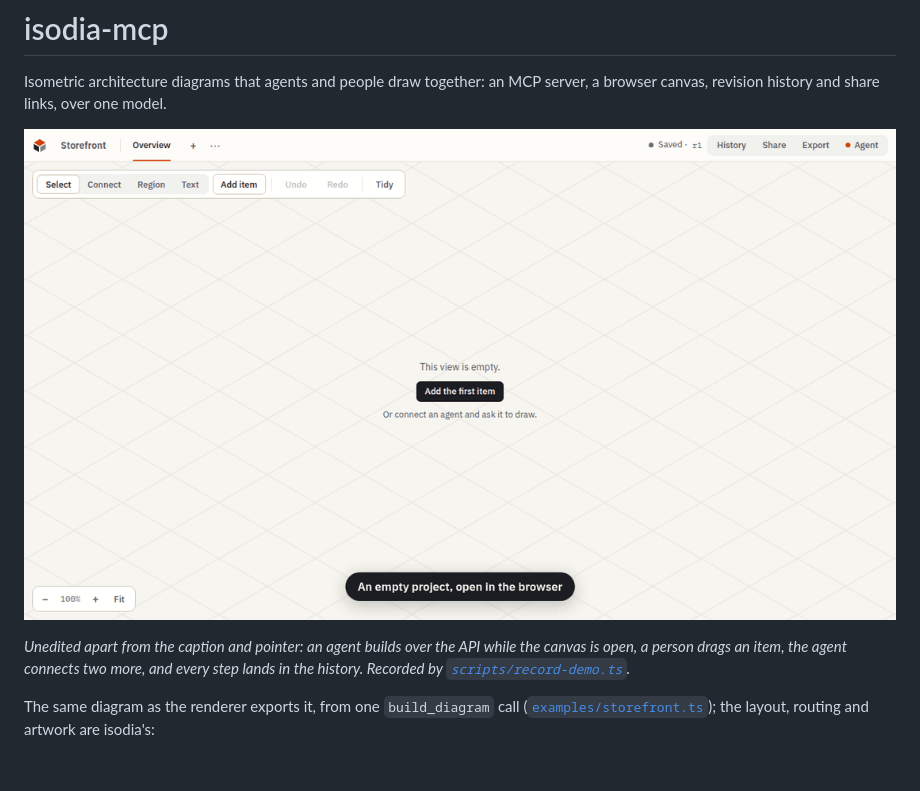
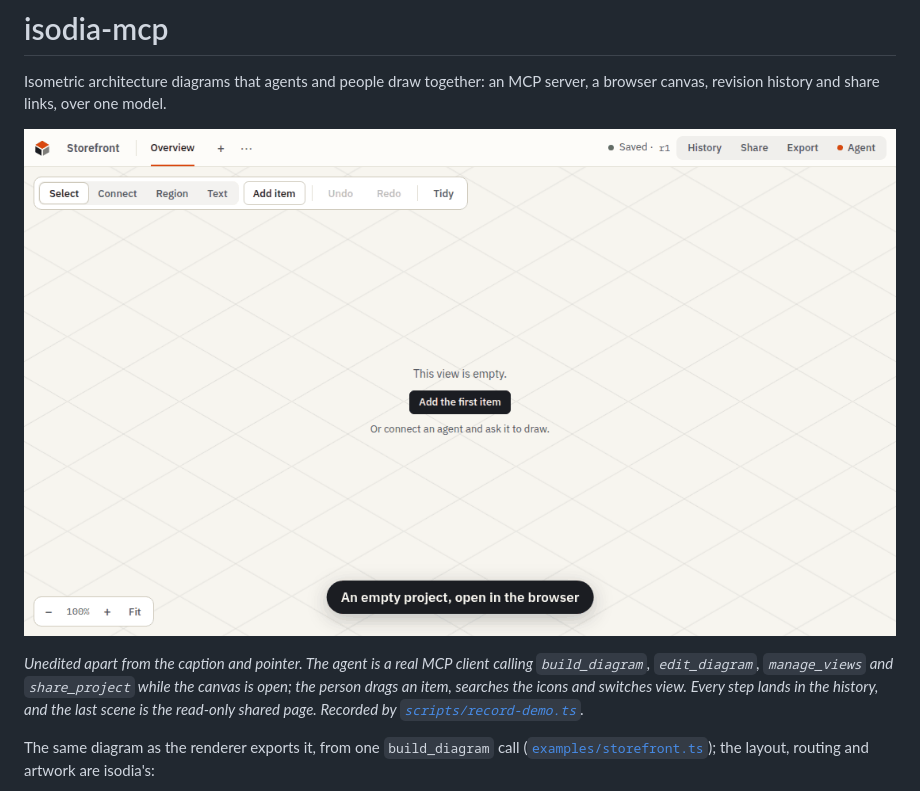
Before and after one commit to ericjuta/isodia-mcp, a Markdown page: README.md, the part around the change. Rendered like a GitHub page; pictures changed too: docs/sample/demo.gif; blank space fills up the shorter version.

Commit message:
Record the README demo through a real MCP client, with views, icons and sharing (#3)
Co-authored-by: Eric Juta <3833339+ericjuta@users.noreply.github.com>

```diff
--- a/README.md
+++ b/README.md
@@ -3,11 +3,13 @@
 Isometric architecture diagrams that agents and people draw together: an MCP server, a browser
 canvas, revision history and share links, over one model.
 
-![An agent builds a diagram region by region in an open browser canvas, a person drags an item, the agent adds a connector, and the history lists every step](docs/sample/demo.gif)
+![An agent builds a diagram region by region in an open browser canvas; a person drags an item and searches the icons; the agent adds a connector, a second view and a share link; the history lists every step; the shared page shows the result read-only](docs/sample/demo.gif)
 
-*Unedited apart from the caption and pointer: an agent builds over the API while the canvas is
-open, a person drags an item, the agent connects two more, and every step lands in the history.
-Recorded by [`scripts/record-demo.ts`](scripts/record-demo.ts).*
+*Unedited apart from the caption and pointer. The agent is a real MCP client calling
+`build_diagram`, `edit_diagram`, `manage_views` and `share_project` while the canvas is open; the
+person drags an item, searches the icons and switches view. Every step lands in the history, and
+the last scene is the read-only shared page. Recorded by
+[`scripts/record-demo.ts`](scripts/record-demo.ts).*
 
 The same diagram as the renderer exports it, from one `build_diagram` call
 ([`examples/storefront.ts`](examples/storefront.ts)); the layout, routing and artwork are isodia's:
```
Also changed, not shown: 1 other file.
